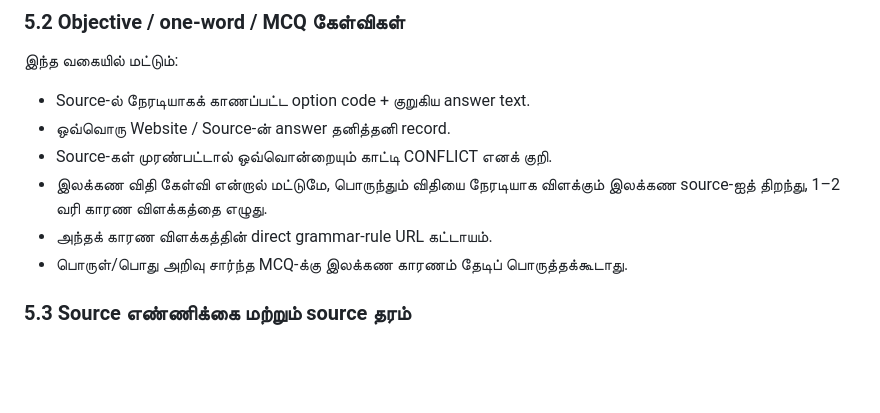
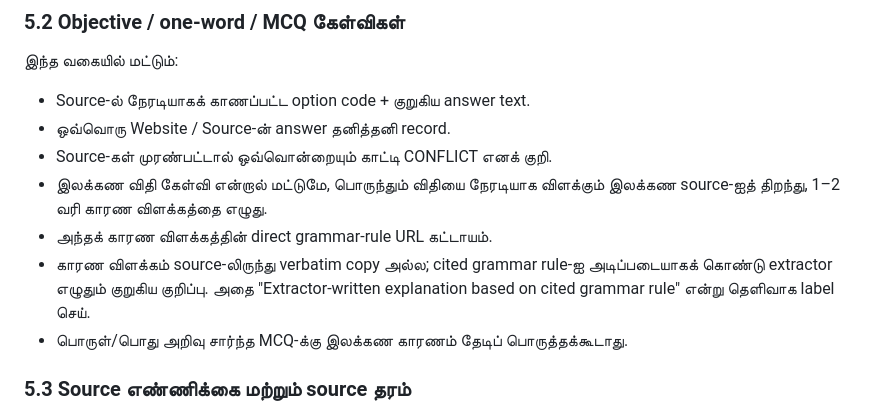
Before and after one commit to Eaglesiva/tn-class-10, a Markdown page: docs/PROJECT_BLUEPRINT_TA.md, the part around the change. GitHub-like rendering; blank space fills up the shorter version.

Commit message:
Clarify grammar reason as extractor note with citation

```diff
--- a/docs/PROJECT_BLUEPRINT_TA.md
+++ b/docs/PROJECT_BLUEPRINT_TA.md
@@ -96,6 +96,7 @@ Quiz-இல் காரண விளக்கம் தேவைப்பட்
 - Source-கள் முரண்பட்டால் ஒவ்வொன்றையும் காட்டி CONFLICT எனக் குறி.
 - இலக்கண விதி கேள்வி என்றால் மட்டுமே, பொருந்தும் விதியை நேரடியாக விளக்கும் இலக்கண source-ஐத் திறந்து, 1–2 வரி காரண விளக்கத்தை எழுது.
 - அந்தக் காரண விளக்கத்தின் direct grammar-rule URL கட்டாயம்.
+- காரண விளக்கம் source-லிருந்து verbatim copy அல்ல; cited grammar rule-ஐ அடிப்படையாகக் கொண்டு extractor எழுதும் குறுகிய குறிப்பு. அதை "Extractor-written explanation based on cited grammar rule" என்று தெளிவாக label செய்.
 - பொருள்/பொது அறிவு சார்ந்த MCQ-க்கு இலக்கண காரணம் தேடிப் பொருத்தக்கூடாது.
 
 ### 5.3 Source எண்ணிக்கை மற்றும் source தரம்
```
